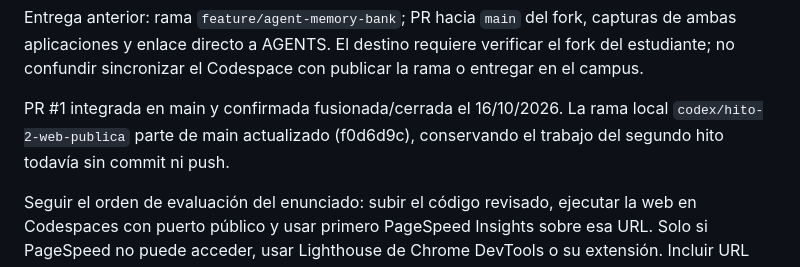
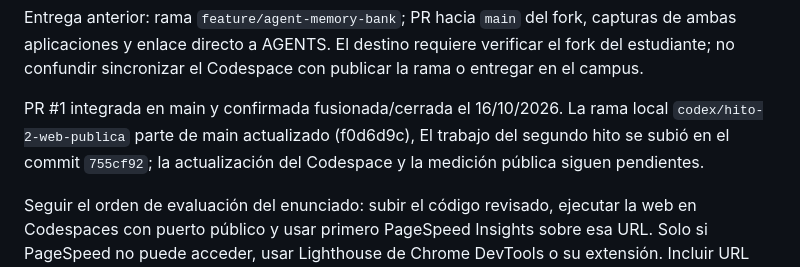
Before and after one commit to rogerdevmtz/ai-engineering-trackflow, a Markdown page: uis/website/README.md, the part around the change. GitHub-like rendering.

Commit message:
docs: record milestone push and pending Codespaces audit

```diff
--- a/uis/website/README.md
+++ b/uis/website/README.md
@@ -271,7 +271,8 @@ Codespace con publicar la rama o entregar en el campus.
 
 PR #1 integrada en main y confirmada fusionada/cerrada el 16/10/2026.
 La rama local `codex/hito-2-web-publica` parte de main actualizado (f0d6d9c),
-conservando el trabajo del segundo hito todavía sin commit ni push.
+El trabajo del segundo hito se subió en el commit `755cf92`; la actualización
+del Codespace y la medición pública siguen pendientes.
 
 Seguir el orden de evaluación del enunciado: subir el código revisado, ejecutar
 la web en Codespaces con puerto público y usar primero PageSpeed Insights sobre
```
Also changed, not shown: docs/milestone-2.md (+9 -1 lines), memory-bank/progress.md (+21 -0 lines).
